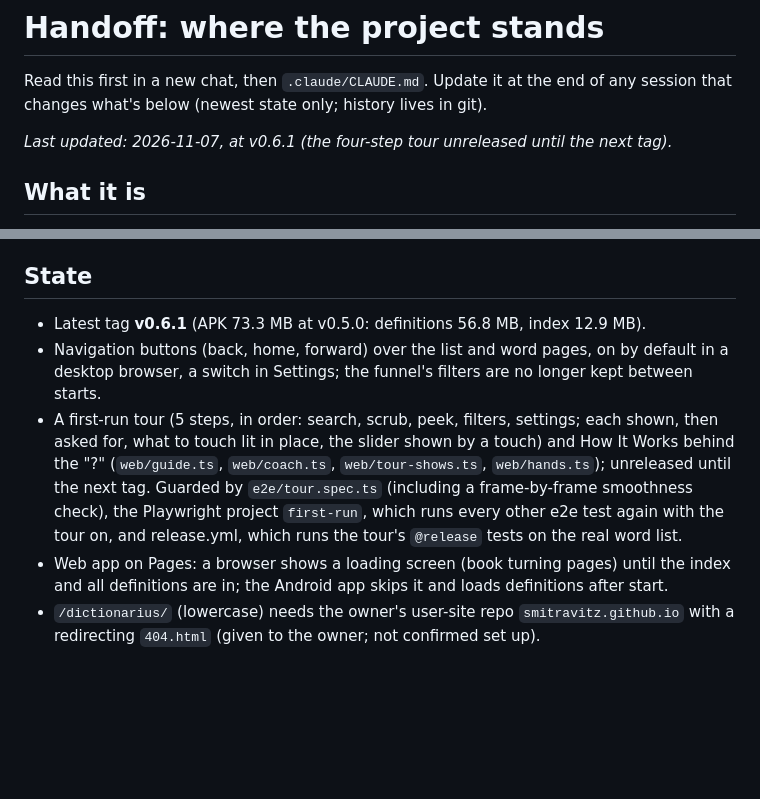
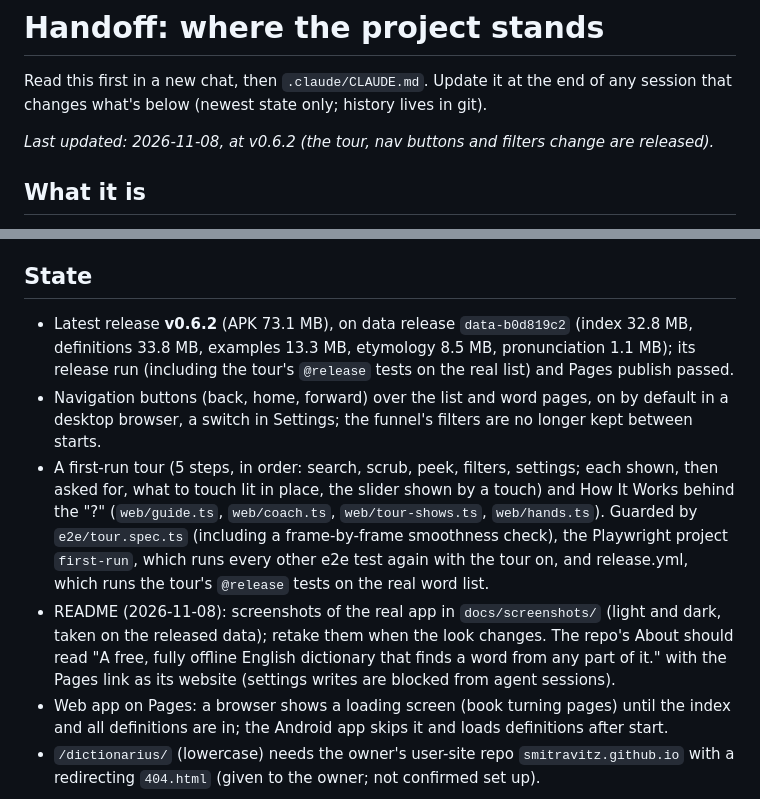
Before and after one commit to smitravitz/Dictionarius, a Markdown page: docs/handoff.md, 2 parts joined by grey strips. Drawn GitHub-style; blank space fills up the shorter version.

```diff
--- a/docs/handoff.md
+++ b/docs/handoff.md
@@ -3,7 +3,7 @@
 Read this first in a new chat, then `.claude/CLAUDE.md`. Update it at the end of any
 session that changes what's below (newest state only; history lives in git).
 
-_Last updated: 2026-11-07, at v0.6.1 (the four-step tour unreleased until the next tag)._
+_Last updated: 2026-11-08, at v0.6.2 (the tour, nav buttons and filters change are released)._
 
 ## What it is
 
@@ -51,15 +51,21 @@ built from the English Wiktionary dump by `scripts/build_fm_index.py`.
 
 ## State
 
-- Latest tag **v0.6.1** (APK 73.3 MB at v0.5.0: definitions 56.8 MB, index 12.9 MB).
+- Latest release **v0.6.2** (APK 73.1 MB), on data release `data-b0d819c2` (index 32.8 MB,
+  definitions 33.8 MB, examples 13.3 MB, etymology 8.5 MB, pronunciation 1.1 MB); its release
+  run (including the tour's `@release` tests on the real list) and Pages publish passed.
 - Navigation buttons (back, home, forward) over the list and word pages, on by default in a
   desktop browser, a switch in Settings; the funnel's filters are no longer kept between starts.
 - A first-run tour (5 steps, in order: search, scrub, peek, filters, settings; each shown,
   then asked for, what to touch lit in place, the slider shown by a touch) and How It Works behind the "?" (`web/guide.ts`,
-  `web/coach.ts`, `web/tour-shows.ts`, `web/hands.ts`); unreleased until the next tag.
+  `web/coach.ts`, `web/tour-shows.ts`, `web/hands.ts`).
   Guarded by `e2e/tour.spec.ts` (including a frame-by-frame smoothness check), the Playwright
   project `first-run`, which runs every other e2e test again with the tour on, and
   release.yml, which runs the tour's `@release` tests on the real word list.
+- README (2026-11-08): screenshots of the real app in `docs/screenshots/` (light and dark,
+  taken on the released data); retake them when the look changes. The repo's About should
+  read "A free, fully offline English dictionary that finds a word from any part of it."
+  with the Pages link as its website (settings writes are blocked from agent sessions).
 - Web app on Pages: a browser shows a loading screen (book turning pages) until the index
   and all definitions are in; the Android app skips it and loads definitions after start.
 - `/dictionarius/` (lowercase) needs the owner's user-site repo `smitravitz.github.io` with
```
Also changed, not shown: README.md (+61 -52 lines), docs/screenshots/app-dark.png (added), docs/screenshots/app-light.png (added).
